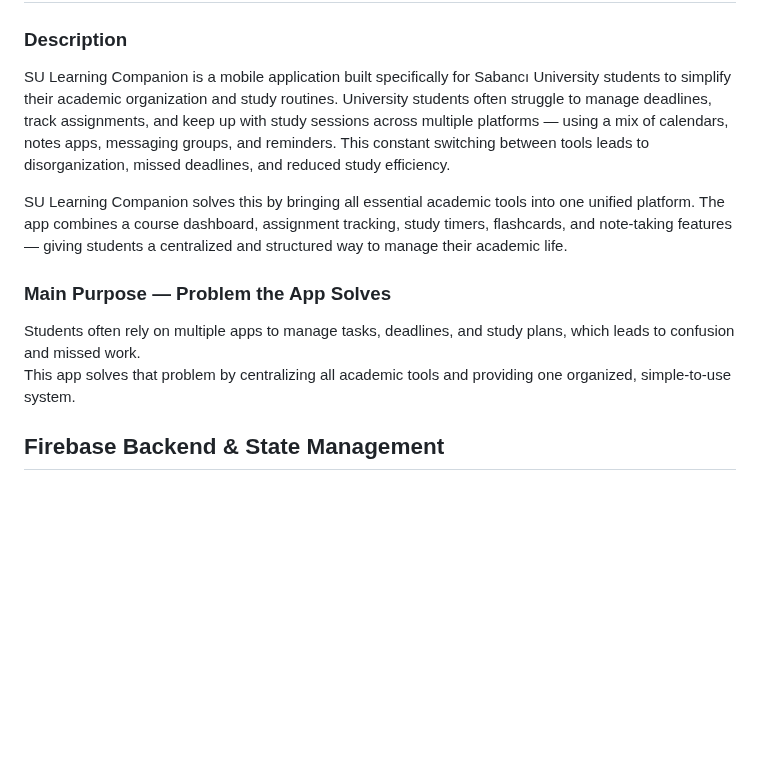
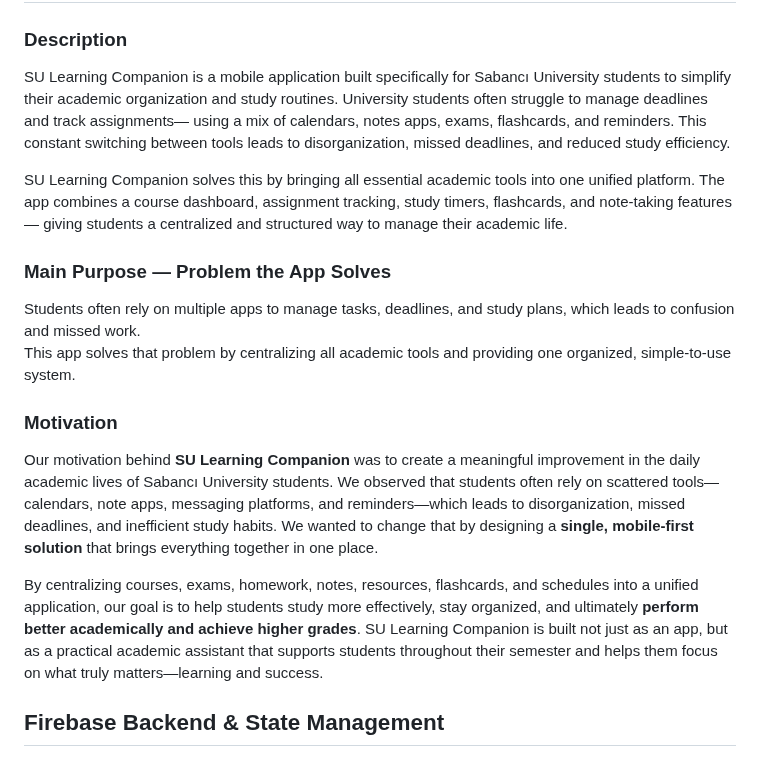
Before and after one commit to abdallahalhomsi/SU-Learning-Companion, a Markdown page: README.md, the part around one of its changes. GitHub-like rendering; blank space fills up the shorter version.

```diff
--- a/README.md
+++ b/README.md
@@ -2,13 +2,18 @@
 
 ### Description
 SU Learning Companion is a mobile application built specifically for Sabancı University students to simplify their academic organization and study routines.
-University students often struggle to manage deadlines, track assignments, and keep up with study sessions across multiple platforms — using a mix of calendars, notes apps, messaging groups, and reminders. This constant switching between tools leads to disorganization, missed deadlines, and reduced study efficiency.
+University students often struggle to manage deadlines and track assignments— using a mix of calendars, notes apps, exams, flashcards, and reminders. This constant switching between tools leads to disorganization, missed deadlines, and reduced study efficiency.
 
 SU Learning Companion solves this by bringing all essential academic tools into one unified platform. The app combines a course dashboard, assignment tracking, study timers, flashcards, and note-taking features — giving students a centralized and structured way to manage their academic life.
 
 ### Main Purpose — Problem the App Solves
 Students often rely on multiple apps to manage tasks, deadlines, and study plans, which leads to confusion and missed work.
 This app solves that problem by centralizing all academic tools and providing one organized, simple-to-use system.
+
+### Motivation
+Our motivation behind **SU Learning Companion** was to create a meaningful improvement in the daily academic lives of Sabancı University students. We observed that students often rely on scattered tools—calendars, note apps, messaging platforms, and reminders—which leads to disorganization, missed deadlines, and inefficient study habits. We wanted to change that by designing a **single, mobile-first solution** that brings everything together in one place.
+
+By centralizing courses, exams, homework, notes, resources, flashcards, and schedules into a unified application, our goal is to help students study more effectively, stay organized, and ultimately **perform better academically and achieve higher grades**. SU Learning Companion is built not just as an app, but as a practical academic assistant that supports students throughout their semester and helps them focus on what truly matters—learning and success.
 
 ## Firebase Backend & State Management
 Step 3 transforms the Step 2 UI prototype into a **fully functional, data-driven application** by integrating **Firebase Authentication**, **Cloud Firestore**, **Provider-based state management**, and **local persistence**.
```
Also changed, not shown: other parts of README.md (+49 -0 lines).
